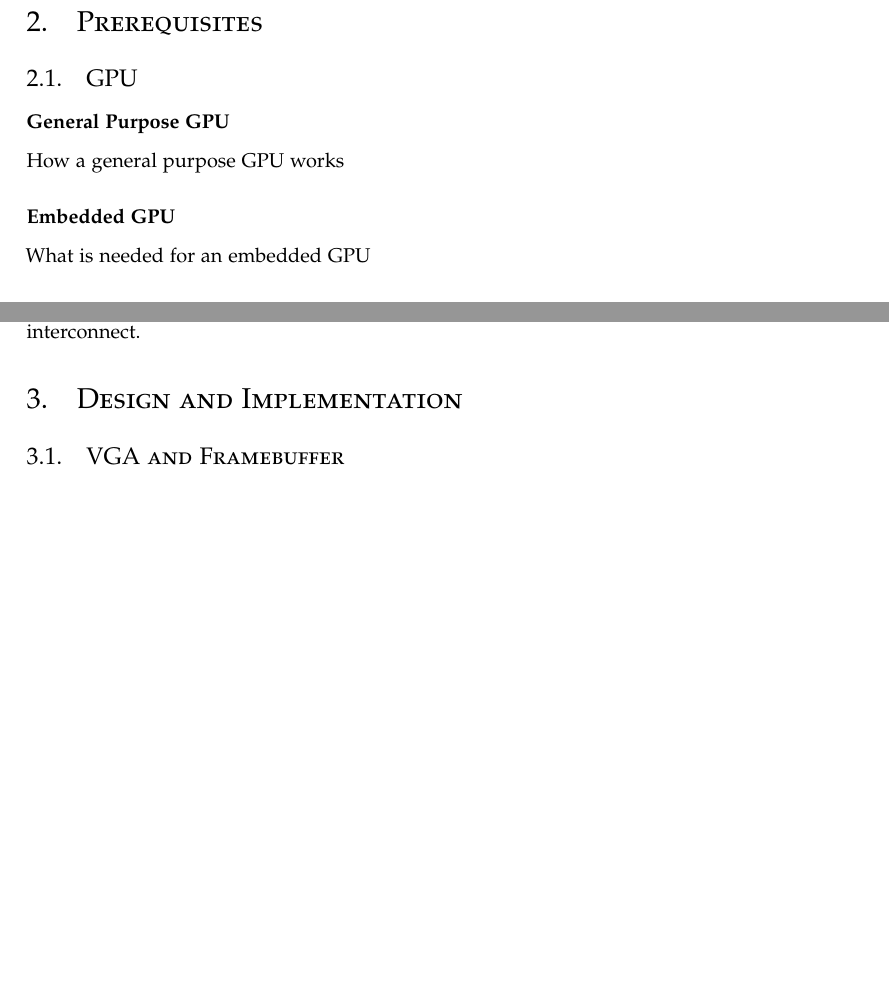
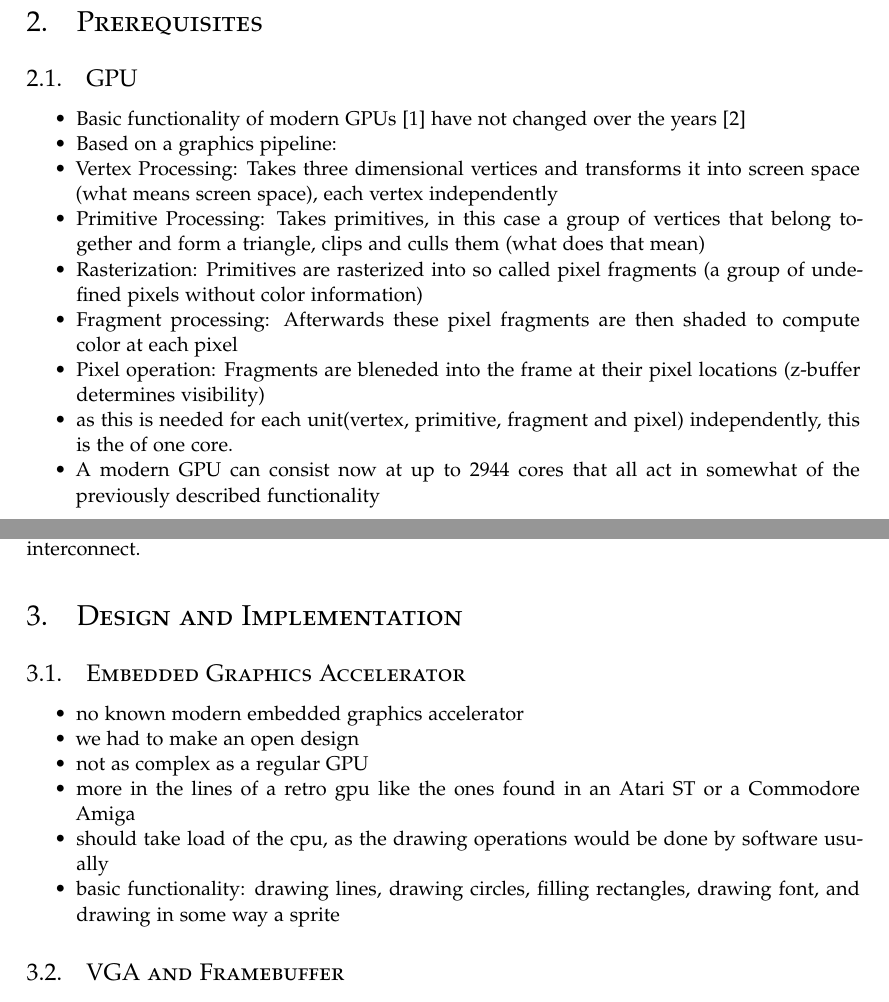
Before and after one commit to azrael1206/AEGIS, a LaTeX paper (doc/main.tex, which reads doc/src/desimpl_gpu.tex, doc/src/pre_gpu.tex): two parts of pages 1 and 3 of 5, joined at a grey line, cut so that both start at the same text, the shorter picture padded with empty space. Compiled offline with XeLaTeX.

Commit message:
Reorganizing and adding paper stuff

```diff
--- a/doc/main.tex
+++ b/doc/main.tex
@@ -173,6 +173,10 @@
 	\input{src/pre_axi4}
 
 	\section{Design and Implementation}
+
+	\subsection{Embedded Graphics Accelerator}
+	\input{src/desimpl_gpu}
+
 	\subsection{VGA and Framebuffer}
 	\input{src/desimpl_vga}
 
--- /dev/null
+++ b/doc/src/desimpl_gpu.tex
@@ -0,0 +1,8 @@
+\begin{itemize}
+	\item no known modern embedded graphics accelerator
+	\item we had to make an open design
+	\item not as complex as a regular GPU
+	\item more in the lines of a retro gpu like the ones found in an Atari ST or a Commodore Amiga
+	\item should take load of the cpu, as the drawing operations would be done by software usually
+	\item basic functionality: drawing lines, drawing circles, filling rectangles, drawing font, and drawing in some way a sprite
+\end{itemize}
--- a/doc/src/pre_gpu.tex
+++ b/doc/src/pre_gpu.tex
@@ -1,6 +1,11 @@
-\subsubsection*{General Purpose GPU}
-
-How a general purpose GPU works
-
-\subsubsection*{Embedded GPU}
-What is needed for an embedded GPU
+\begin{itemize}
+	\item Basic functionality of modern GPUs \cite{kilgariff2005geforce} have not changed over the years \cite{nvidia2018turing}
+	\item Based on a graphics pipeline:
+	\item Vertex Processing: Takes  three dimensional vertices and transforms it into screen space (what means screen space), each vertex independently
+	\item Primitive Processing: Takes primitives, in this case a group of vertices that belong together and form a triangle, clips and culls them (what does that mean)
+	\item Rasterization: Primitives are rasterized into so called pixel fragments (a group of undefined pixels without color information)
+	\item Fragment processing: Afterwards these pixel fragments are then shaded to compute color at each pixel
+	\item Pixel operation: Fragments are bleneded into the frame at their pixel locations (z-buffer determines visibility)
+	\item as this is needed for each unit(vertex, primitive, fragment and pixel) independently, this is the of one core.
+	\item A modern GPU can consist now at up to 2944 cores that all act in somewhat of the previously described functionality
+\end{itemize}
```
Also changed, not shown: doc/bibliography.bib (+12 -0 lines), doc/src/pre_bresenham.tex (+11 -17 lines).
